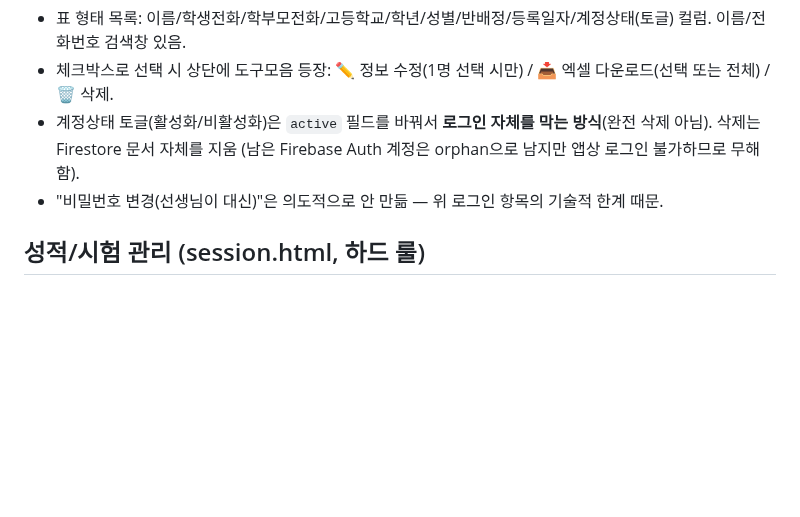
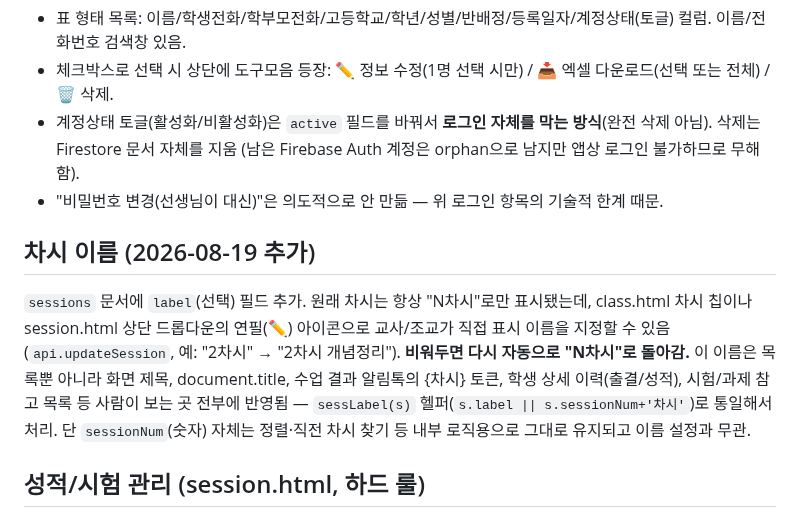
Before and after one commit to mingwan0309/my-homepage, a Markdown page: CLAUDE.md, the part around the change. Rendered like a GitHub page; blank space fills up the shorter version.

Commit message:
문서 - 차시 이름 기능 CLAUDE.md에 기록

```diff
--- a/CLAUDE.md
+++ b/CLAUDE.md
@@ -97,6 +97,9 @@
 - 계정상태 토글(활성화/비활성화)은 `active` 필드를 바꿔서 **로그인 자체를 막는 방식**(완전 삭제 아님). 삭제는 Firestore 문서 자체를 지움 (남은 Firebase Auth 계정은 orphan으로 남지만 앱상 로그인 불가하므로 무해함).
 - "비밀번호 변경(선생님이 대신)"은 의도적으로 안 만듦 — 위 로그인 항목의 기술적 한계 때문.
 
+## 차시 이름 (2026-08-19 추가)
+`sessions` 문서에 `label`(선택) 필드 추가. 원래 차시는 항상 "N차시"로만 표시됐는데, class.html 차시 칩이나 session.html 상단 드롭다운의 연필(✏️) 아이콘으로 교사/조교가 직접 표시 이름을 지정할 수 있음(`api.updateSession`, 예: "2차시" → "2차시 개념정리"). **비워두면 다시 자동으로 "N차시"로 돌아감.** 이 이름은 목록뿐 아니라 화면 제목, document.title, 수업 결과 알림톡의 {차시} 토큰, 학생 상세 이력(출결/성적), 시험/과제 참고 목록 등 사람이 보는 곳 전부에 반영됨 — `sessLabel(s)` 헬퍼(`s.label || s.sessionNum+'차시'`)로 통일해서 처리. 단 `sessionNum`(숫자) 자체는 정렬·직전 차시 찾기 등 내부 로직용으로 그대로 유지되고 이름 설정과 무관.
+
 ## 성적/시험 관리 (session.html, 하드 룰)
 - 학생 접근 완전 차단(교사 전용). 시험은 반의 각 차시(session) 아래에 등록.
 - 채점 방식은 시험마다 **점수형/개수형(scoreType: score/count)** 중 선택. 개수형은 표에 "N/M개"로 표시.
```
